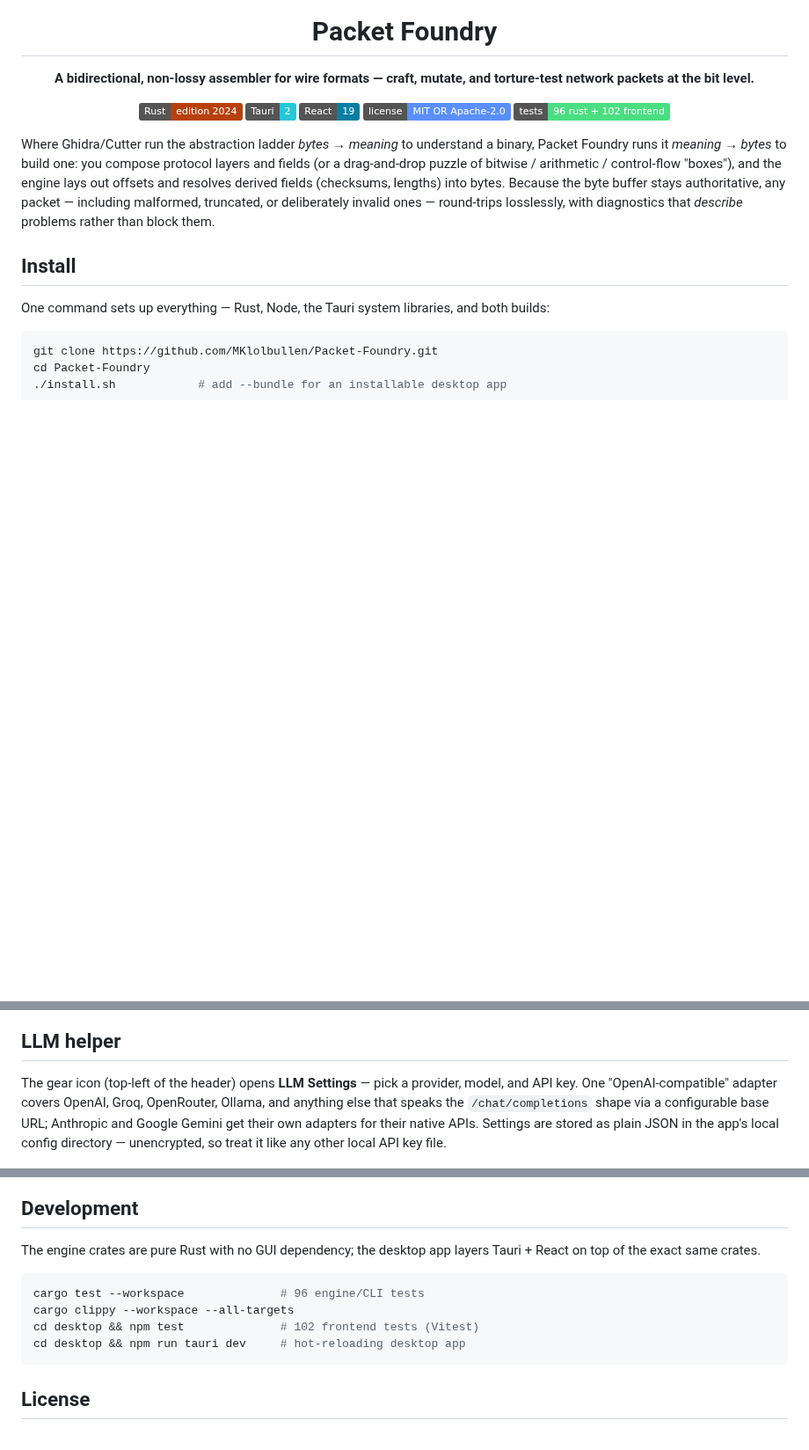
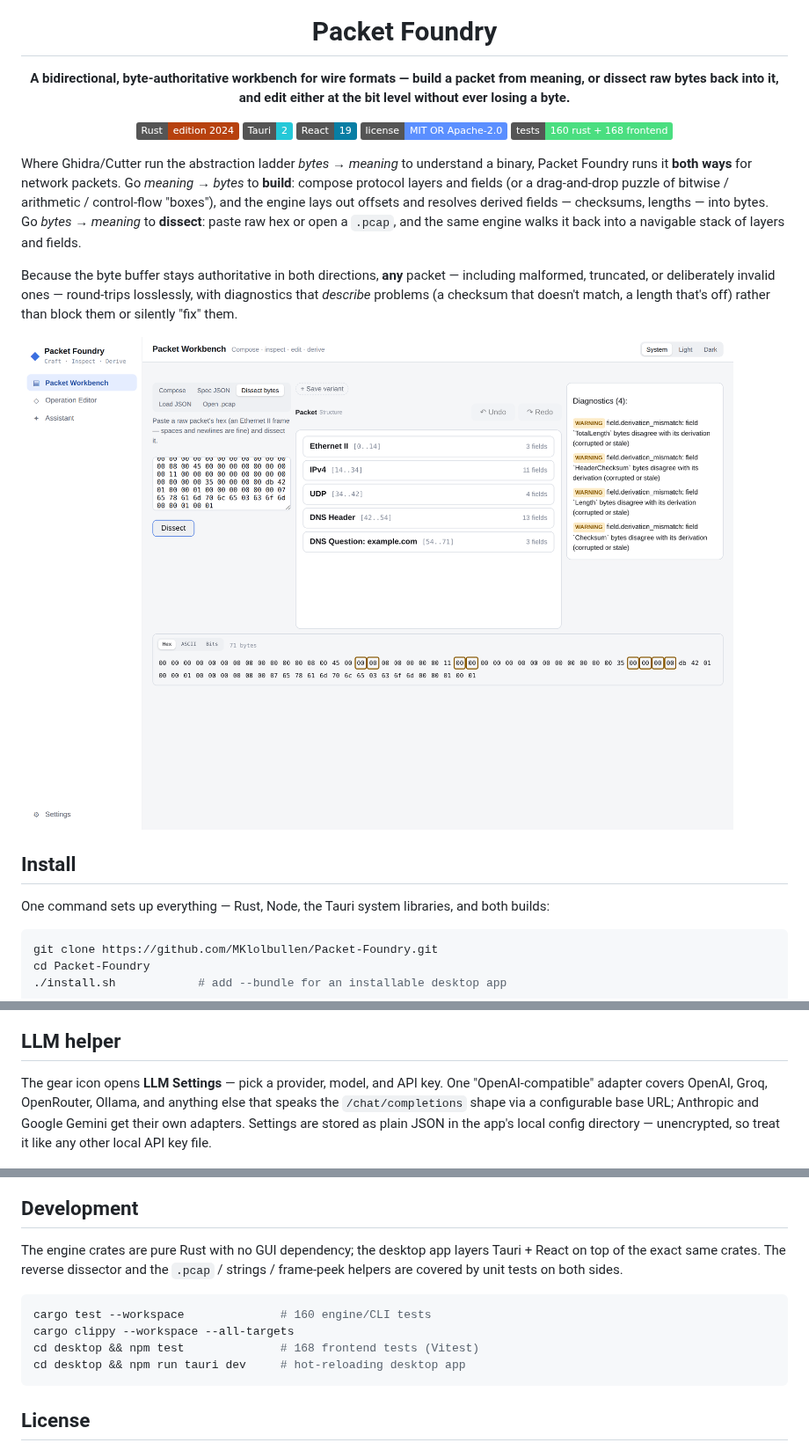
Before and after one commit to MKlolbullen/Packet-Foundry, a Markdown page: README.md, 3 parts joined by grey strips. Shown at 88% size. Drawn GitHub-style; pictures changed too: docs/screenshots/workbench.png (added); badges without logos; blank space fills up the shorter version.

````diff
--- a/README.md
+++ b/README.md
@@ -4,23 +4,30 @@
 
 # Packet Foundry
 
-**A bidirectional, non-lossy assembler for wire formats — craft, mutate, and torture-test
-network packets at the bit level.**
+**A bidirectional, byte-authoritative workbench for wire formats — build a packet from meaning,
+or dissect raw bytes back into it, and edit either at the bit level without ever losing a byte.**
 
 [![Rust](https://img.shields.io/badge/Rust-edition%202024-b7410e?logo=rust&logoColor=white)](https://www.rust-lang.org)
 [![Tauri 2](https://img.shields.io/badge/Tauri-2-24C8D8?logo=tauri&logoColor=white)](https://v2.tauri.app)
 [![React 19](https://img.shields.io/badge/React-19-087EA4?logo=react&logoColor=white)](https://react.dev)
 [![License: MIT OR Apache-2.0](https://img.shields.io/badge/license-MIT%20OR%20Apache--2.0-5b8fff)](#license)
-[![Tests](https://img.shields.io/badge/tests-96%20rust%20%2B%20102%20frontend-4ade80)](#development)
+[![Tests](https://img.shields.io/badge/tests-160%20rust%20%2B%20168%20frontend-4ade80)](#development)
 
 </div>
 
-Where Ghidra/Cutter run the abstraction ladder *bytes → meaning* to understand a binary,
-Packet Foundry runs it *meaning → bytes* to build one: you compose protocol layers and fields
-(or a drag-and-drop puzzle of bitwise / arithmetic / control-flow "boxes"), and the engine lays
-out offsets and resolves derived fields (checksums, lengths) into bytes. Because the byte buffer
-stays authoritative, any packet — including malformed, truncated, or deliberately invalid ones —
-round-trips losslessly, with diagnostics that *describe* problems rather than block them.
+Where Ghidra/Cutter run the abstraction ladder *bytes → meaning* to understand a binary, Packet
+Foundry runs it **both ways** for network packets. Go *meaning → bytes* to **build**: compose
+protocol layers and fields (or a drag-and-drop puzzle of bitwise / arithmetic / control-flow
+"boxes"), and the engine lays out offsets and resolves derived fields — checksums, lengths — into
+bytes. Go *bytes → meaning* to **dissect**: paste raw hex or open a `.pcap`, and the same engine
+walks it back into a navigable stack of layers and fields.
+
+Because the byte buffer stays authoritative in both directions, **any** packet — including
+malformed, truncated, or deliberately invalid ones — round-trips losslessly, with diagnostics that
+*describe* problems (a checksum that doesn't match, a length that's off) rather than block them or
+silently "fix" them.
+
+![The Packet Workbench, dissecting a DNS-over-UDP frame into a navigable layer stack with a live hex rail](docs/screenshots/workbench.png)
 
 ## Install
 
@@ -138,10 +176,10 @@ visible borders — not a dimmed afterthought:
 ## LLM helper
 
-The gear icon (top-left of the header) opens **LLM Settings** — pick a provider, model, and API
-key. One "OpenAI-compatible" adapter covers OpenAI, Groq, OpenRouter, Ollama, and anything else
-that speaks the `/chat/completions` shape via a configurable base URL; Anthropic and Google
-Gemini get their own adapters for their native APIs. Settings are stored as plain JSON in the
-app's local config directory — unencrypted, so treat it like any other local API key file.
+The gear icon opens **LLM Settings** — pick a provider, model, and API key. One "OpenAI-compatible"
+adapter covers OpenAI, Groq, OpenRouter, Ollama, and anything else that speaks the
+`/chat/completions` shape via a configurable base URL; Anthropic and Google Gemini get their own
+adapters. Settings are stored as plain JSON in the app's local config directory — unencrypted, so
+treat it like any other local API key file.
 
 ![LLM settings](docs/screenshots/llm-settings.png)
 
@@ -160,13 +197,14 @@ ordinary error rather than a tree that silently doesn't work:
 
 ## Development
 
-The engine crates are pure Rust with no GUI dependency; the desktop app layers Tauri + React on
-top of the exact same crates.
+The engine crates are pure Rust with no GUI dependency; the desktop app layers Tauri + React on top
+of the exact same crates. The reverse dissector and the `.pcap` / strings / frame-peek helpers are
+covered by unit tests on both sides.
 
 ```sh
-cargo test --workspace              # 96 engine/CLI tests
+cargo test --workspace              # 160 engine/CLI tests
 cargo clippy --workspace --all-targets
-cd desktop && npm test              # 102 frontend tests (Vitest)
+cd desktop && npm test              # 168 frontend tests (Vitest)
 cd desktop && npm run tauri dev     # hot-reloading desktop app
 ```
 
````
Also changed, not shown: other parts of README.md (+86 -56 lines), docs/screenshots/build-inspect.png (deleted), docs/screenshots/pcap-browser.png (added), docs/screenshots/strings-dark.png (added), docs/screenshots/workspace-field-edit.png (deleted).
